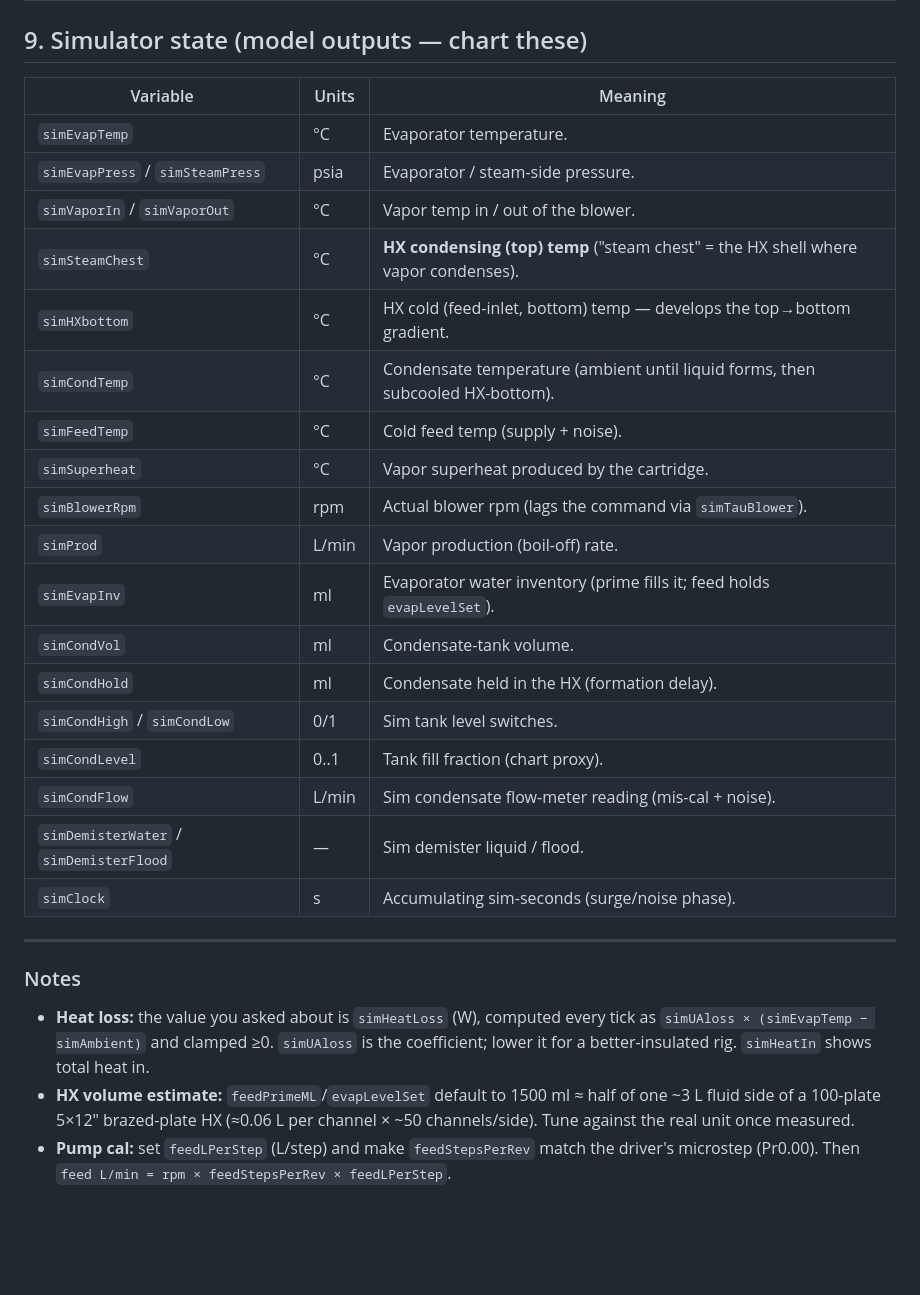
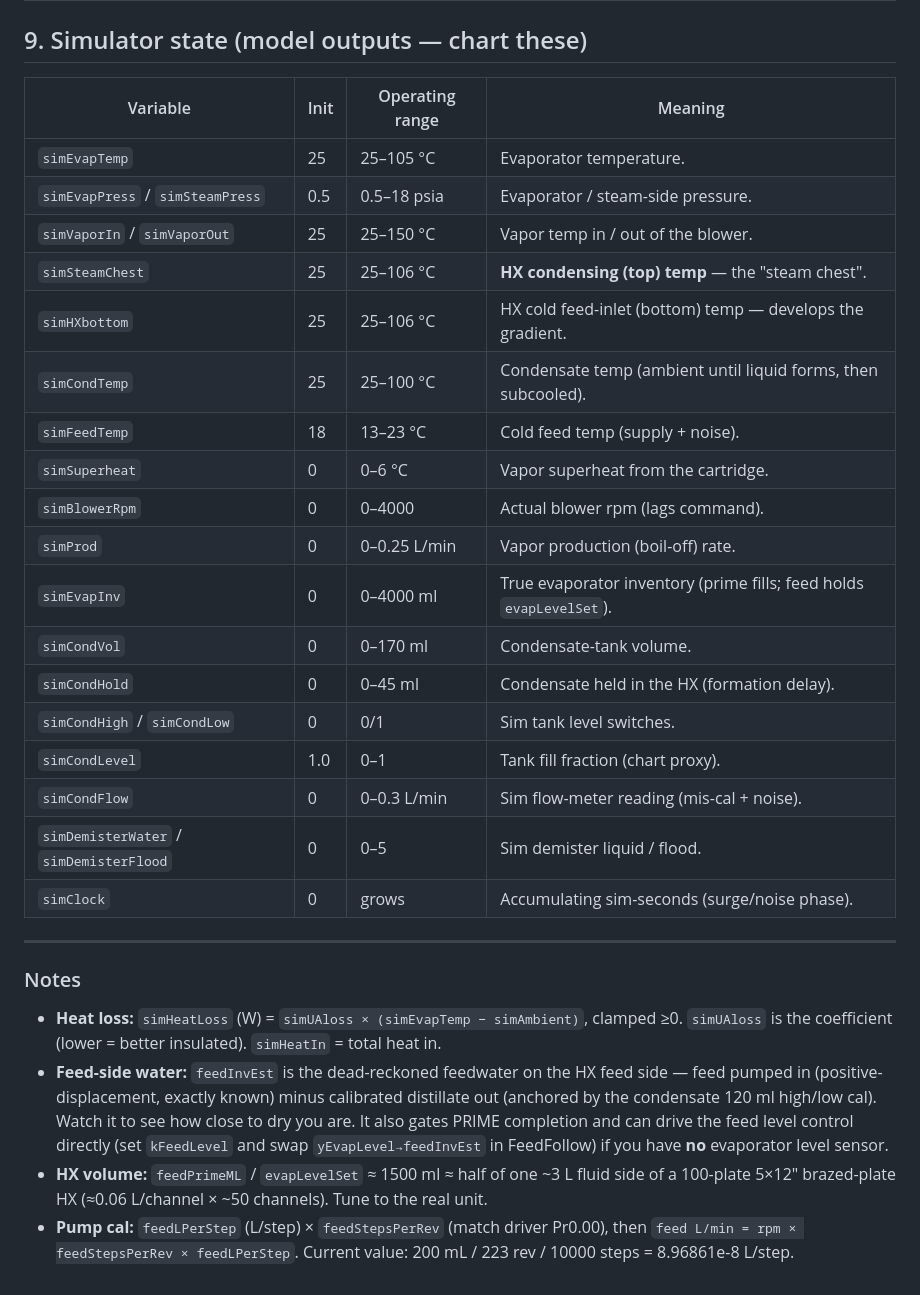
Before and after one commit to rbkeensys/Web_MCC-Daq_w_Checklist, a Markdown page: MVR_VARIABLES.md, the part around one of its changes. GitHub-like rendering; blank space fills up the shorter version.

```diff
--- a/MVR_VARIABLES.md
+++ b/MVR_VARIABLES.md
@@ -158,35 +162,42 @@ controllers are identical in both modes.
 
 ## 9. Simulator state (model outputs — chart these)
 
-| Variable | Units | Meaning |
-|---|---|---|
-| `simEvapTemp` | °C | Evaporator temperature. |
-| `simEvapPress` / `simSteamPress` | psia | Evaporator / steam-side pressure. |
-| `simVaporIn` / `simVaporOut` | °C | Vapor temp in / out of the blower. |
-| `simSteamChest` | °C | **HX condensing (top) temp** ("steam chest" = the HX shell where vapor condenses). |
-| `simHXbottom` | °C | HX cold (feed-inlet, bottom) temp — develops the top→bottom gradient. |
-| `simCondTemp` | °C | Condensate temperature (ambient until liquid forms, then subcooled HX-bottom). |
-| `simFeedTemp` | °C | Cold feed temp (supply + noise). |
-| `simSuperheat` | °C | Vapor superheat produced by the cartridge. |
-| `simBlowerRpm` | rpm | Actual blower rpm (lags the command via `simTauBlower`). |
-| `simProd` | L/min | Vapor production (boil-off) rate. |
-| `simEvapInv` | ml | Evaporator water inventory (prime fills it; feed holds `evapLevelSet`). |
-| `simCondVol` | ml | Condensate-tank volume. |
-| `simCondHold` | ml | Condensate held in the HX (formation delay). |
-| `simCondHigh` / `simCondLow` | 0/1 | Sim tank level switches. |
-| `simCondLevel` | 0..1 | Tank fill fraction (chart proxy). |
-| `simCondFlow` | L/min | Sim condensate flow-meter reading (mis-cal + noise). |
-| `simDemisterWater` / `simDemisterFlood` | — | Sim demister liquid / flood. |
-| `simClock` | s | Accumulating sim-seconds (surge/noise phase). |
+| Variable | Init | Operating range | Meaning |
+|---|---|---|---|
+| `simEvapTemp` | 25 | 25–105 °C | Evaporator temperature. |
+| `simEvapPress` / `simSteamPress` | 0.5 | 0.5–18 psia | Evaporator / steam-side pressure. |
+| `simVaporIn` / `simVaporOut` | 25 | 25–150 °C | Vapor temp in / out of the blower. |
+| `simSteamChest` | 25 | 25–106 °C | **HX condensing (top) temp** — the "steam chest". |
+| `simHXbottom` | 25 | 25–106 °C | HX cold feed-inlet (bottom) temp — develops the gradient. |
+| `simCondTemp` | 25 | 25–100 °C | Condensate temp (ambient until liquid forms, then subcooled). |
+| `simFeedTemp` | 18 | 13–23 °C | Cold feed temp (supply + noise). |
+| `simSuperheat` | 0 | 0–6 °C | Vapor superheat from the cartridge. |
+| `simBlowerRpm` | 0 | 0–4000 | Actual blower rpm (lags command). |
+| `simProd` | 0 | 0–0.25 L/min | Vapor production (boil-off) rate. |
+| `simEvapInv` | 0 | 0–4000 ml | True evaporator inventory (prime fills; feed holds `evapLevelSet`). |
+| `simCondVol` | 0 | 0–170 ml | Condensate-tank volume. |
+| `simCondHold` | 0 | 0–45 ml | Condensate held in the HX (formation delay). |
+| `simCondHigh` / `simCondLow` | 0 | 0/1 | Sim tank level switches. |
+| `simCondLevel` | 1.0 | 0–1 | Tank fill fraction (chart proxy). |
+| `simCondFlow` | 0 | 0–0.3 L/min | Sim flow-meter reading (mis-cal + noise). |
+| `simDemisterWater` / `simDemisterFlood` | 0 | 0–5 | Sim demister liquid / flood. |
+| `simClock` | 0 | grows | Accumulating sim-seconds (surge/noise phase). |
 
 ---
 
 ### Notes
-- **Heat loss:** the value you asked about is `simHeatLoss` (W), computed every tick
-  as `simUAloss × (simEvapTemp − simAmbient)` and clamped ≥0. `simUAloss` is the
-  coefficient; lower it for a better-insulated rig. `simHeatIn` shows total heat in.
-- **HX volume estimate:** `feedPrimeML`/`evapLevelSet` default to 1500 ml ≈ half of one
-  ~3 L fluid side of a 100-plate 5×12″ brazed-plate HX (≈0.06 L per channel × ~50
-  channels/side). Tune against the real unit once measured.
-- **Pump cal:** set `feedLPerStep` (L/step) and make `feedStepsPerRev` match the
-  driver's microstep (Pr0.00). Then `feed L/min = rpm × feedStepsPerRev × feedLPerStep`.
+- **Heat loss:** `simHeatLoss` (W) = `simUAloss × (simEvapTemp − simAmbient)`,
+  clamped ≥0. `simUAloss` is the coefficient (lower = better insulated).
+  `simHeatIn` = total heat in.
+- **Feed-side water:** `feedInvEst` is the dead-reckoned feedwater on the HX feed
+  side — feed pumped in (positive-displacement, exactly known) minus calibrated
+  distillate out (anchored by the condensate 120 ml high/low cal). Watch it to
+  see how close to dry you are. It also gates PRIME completion and can drive the
+  feed level control directly (set `kFeedLevel` and swap `yEvapLevel→feedInvEst`
+  in FeedFollow) if you have **no** evaporator level sensor.
+- **HX volume:** `feedPrimeML` / `evapLevelSet` ≈ 1500 ml ≈ half of one ~3 L
+  fluid side of a 100-plate 5×12″ brazed-plate HX (≈0.06 L/channel × ~50
+  channels). Tune to the real unit.
+- **Pump cal:** `feedLPerStep` (L/step) × `feedStepsPerRev` (match driver Pr0.00),
+  then `feed L/min = rpm × feedStepsPerRev × feedLPerStep`. Current value:
+  200 mL / 223 rev / 10000 steps = 8.96861e-8 L/step.
```
Also changed, not shown: other parts of MVR_VARIABLES.md (+132 -128 lines).
